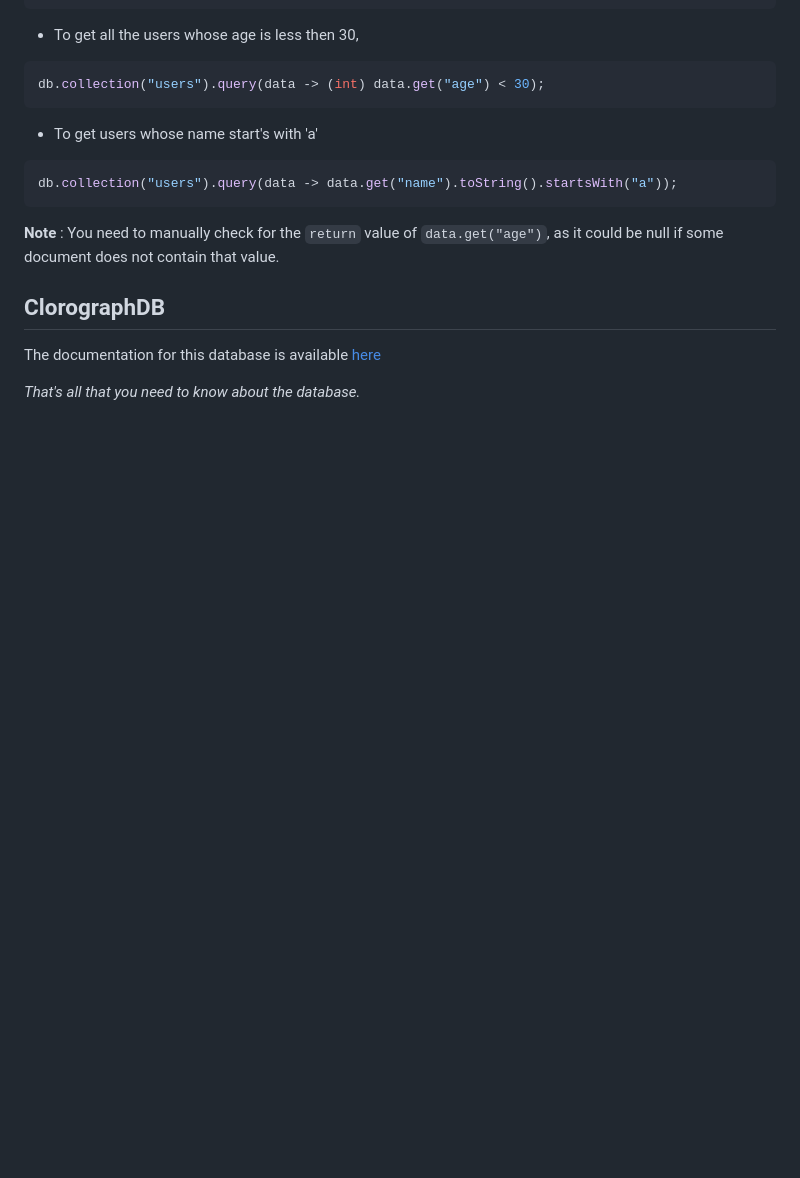
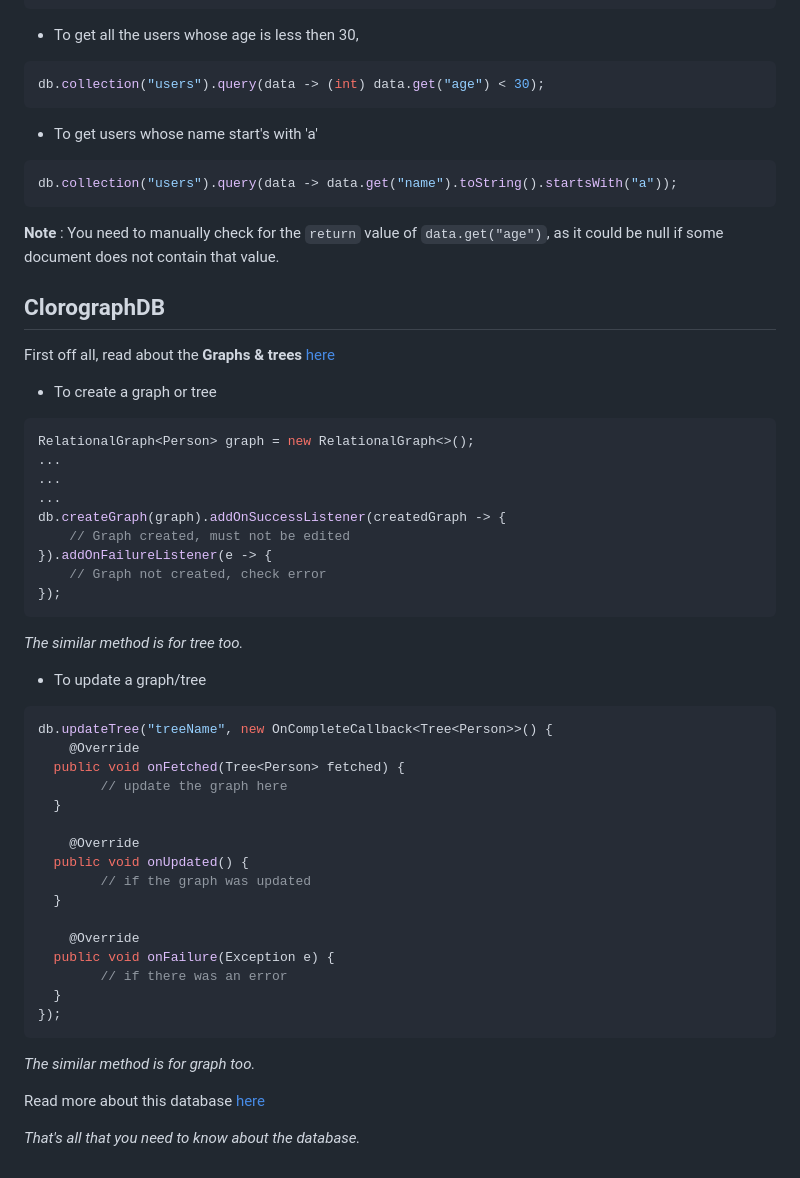
Before and after one commit to ErrorxCode/docs, a Markdown page: clorabase/documents/database.md, the part around the change. Rendered like a GitHub page; blank space fills up the shorter version.

Commit message:
version 2.0

````diff
--- a/clorabase/documents/database.md
+++ b/clorabase/documents/database.md
@@ -110,8 +110,47 @@ db.collection("users").query(data -> data.get("name").toString().startsWith("a")
 
 **Note** : You need to manually check for the `return` value of `data.get("age")`, as it could be null if some document does not contain that value.
 
+## ClorographDB
 
-## ClorographDB
-The documentation for this database is available [here](https://github.com/Clorabase/ClorographDB/wiki)
+First off all, read about the **Graphs & trees**  [here](https://github.com/Clorabase/ClorographDB/wiki)
 
-*That's all that you need to know about the database.*
+- To create a graph or tree
+```java
+RelationalGraph<Person> graph = new RelationalGraph<>();
+...
+...
+...
+db.createGraph(graph).addOnSuccessListener(createdGraph -> {
+    // Graph created, must not be edited
+}).addOnFailureListener(e -> {
+    // Graph not created, check error
+});
+```
+*The similar method is for tree too.*
+
+- To update a graph/tree
+```java
+db.updateTree("treeName", new OnCompleteCallback<Tree<Person>>() {
+    @Override
+  public void onFetched(Tree<Person> fetched) {
+        // update the graph here
+  }
+
+    @Override
+  public void onUpdated() {
+        // if the graph was updated
+  }
+
+    @Override
+  public void onFailure(Exception e) {
+        // if there was an error
+  }
+});
+```
+*The similar method is for graph too.*
+
+Read more about this database [here](https://github.com/Clorabase/ClorographDB/wiki/user-guide)
+
+
+
+_That's all that you need to know about the database._
````
